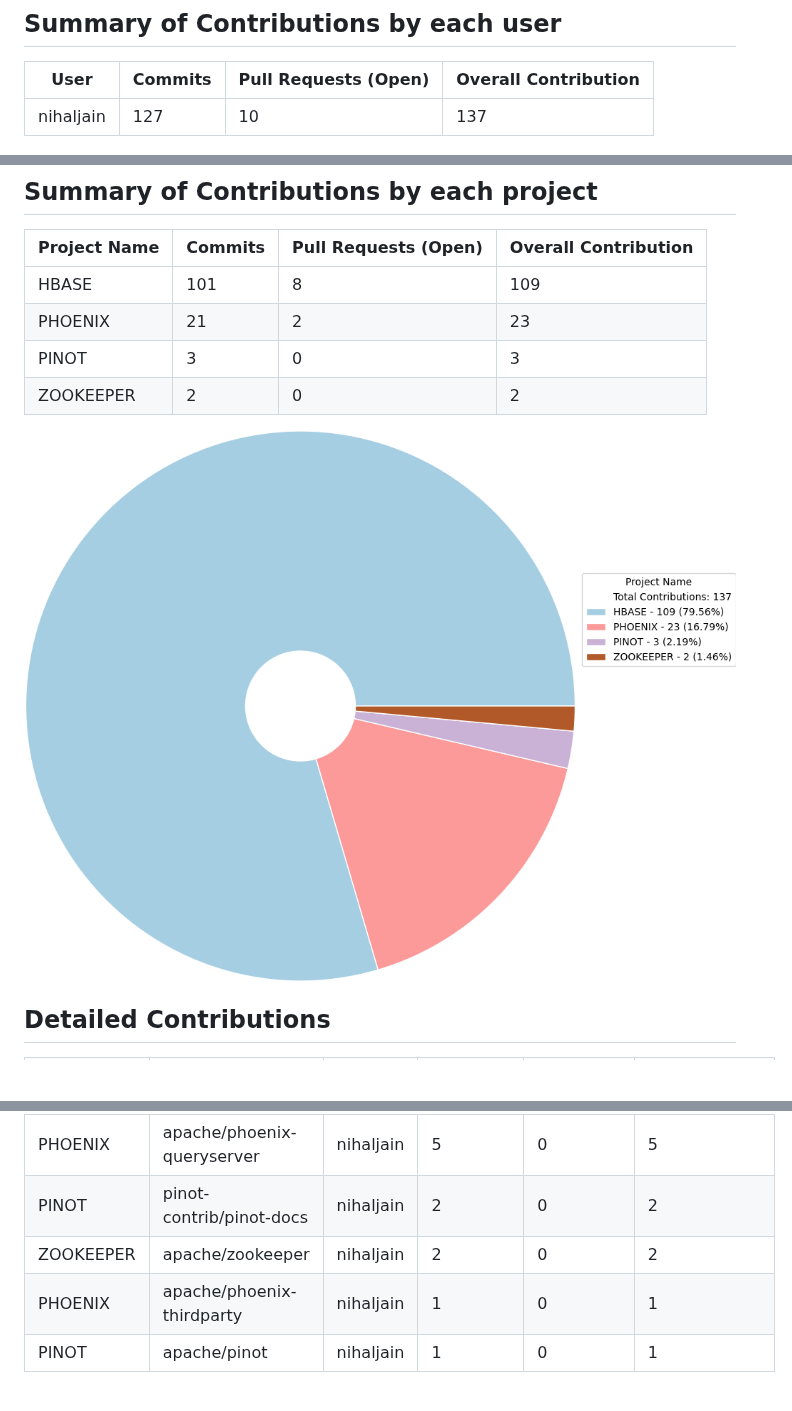
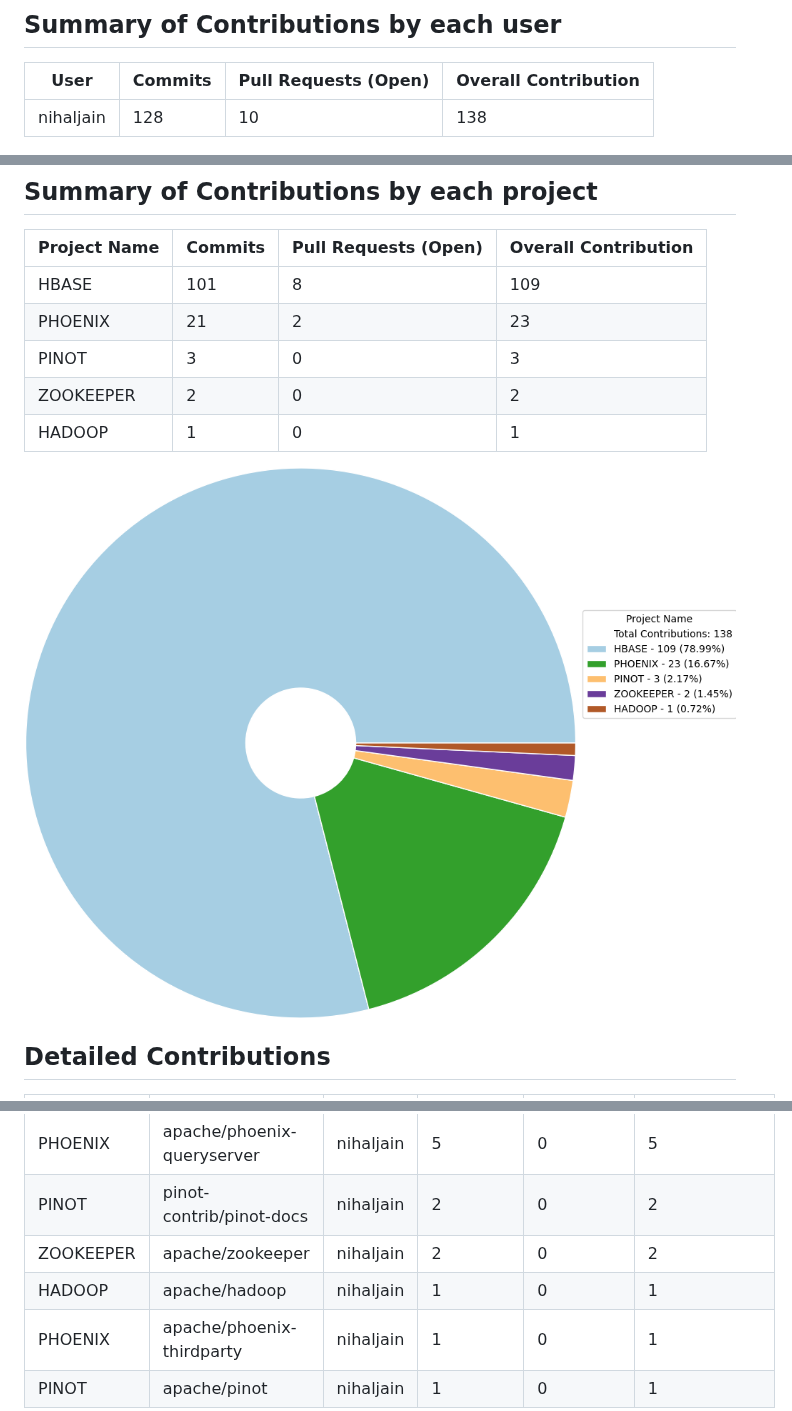
Before and after one commit to ulgens/opensource-contributions-tracker, a Markdown page: output/github_contributions_report.md, 3 parts joined by grey strips. GitHub-like rendering; pictures changed too: output/project_wise_contribution.png; blank space fills up the shorter version.

Commit message:
Run workflow and update to latest reports

```diff
--- a/output/github_contributions_report.md
+++ b/output/github_contributions_report.md
@@ -6,7 +6,7 @@ Report auto-generated on: 2025-03-19 10:16:35
 
 | User | Commits | Pull Requests (Open) | Overall Contribution |
 |------|---------|----------------------|----------------------|
-| nihaljain | 127 | 10 | 137 |
+| nihaljain | 128 | 10 | 138 |
 
 <img src="user_wise_contribution.png" alt="Contributions: User Wise" style="width:50%;">
 
@@ -18,6 +18,7 @@ Report auto-generated on: 2025-03-19 10:16:35
 | PHOENIX | 21 | 2 | 23 |
 | PINOT | 3 | 0 | 3 |
 | ZOOKEEPER | 2 | 0 | 2 |
+| HADOOP | 1 | 0 | 1 |
 
 <img src="project_wise_contribution.png" alt="Contributions: Project Wise" style="width:50%;">
 
@@ -34,5 +35,6 @@ Report auto-generated on: 2025-03-19 10:16:35
 | PHOENIX | apache/phoenix-queryserver | nihaljain | 5 | 0 | 5 |
 | PINOT | pinot-contrib/pinot-docs | nihaljain | 2 | 0 | 2 |
 | ZOOKEEPER | apache/zookeeper | nihaljain | 2 | 0 | 2 |
+| HADOOP | apache/hadoop | nihaljain | 1 | 0 | 1 |
 | PHOENIX | apache/phoenix-thirdparty | nihaljain | 1 | 0 | 1 |
 | PINOT | apache/pinot | nihaljain | 1 | 0 | 1 |
```
Also changed, not shown: other parts of output/github_contributions_report.md (+1 -1 lines), output/user_wise_contribution.png, 1 other file.
